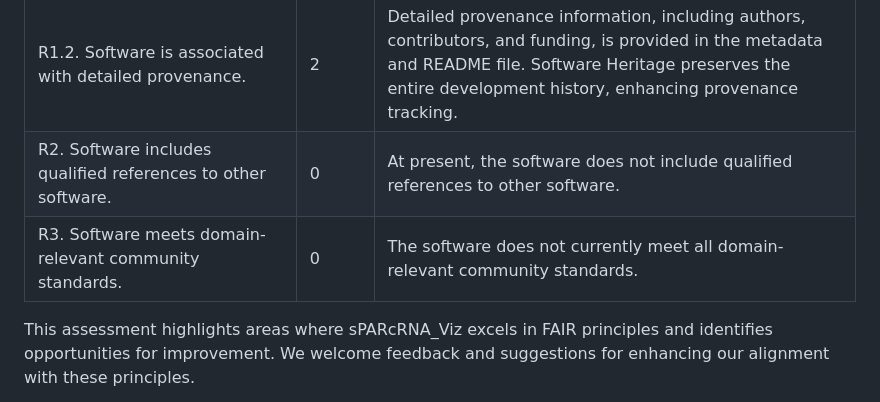
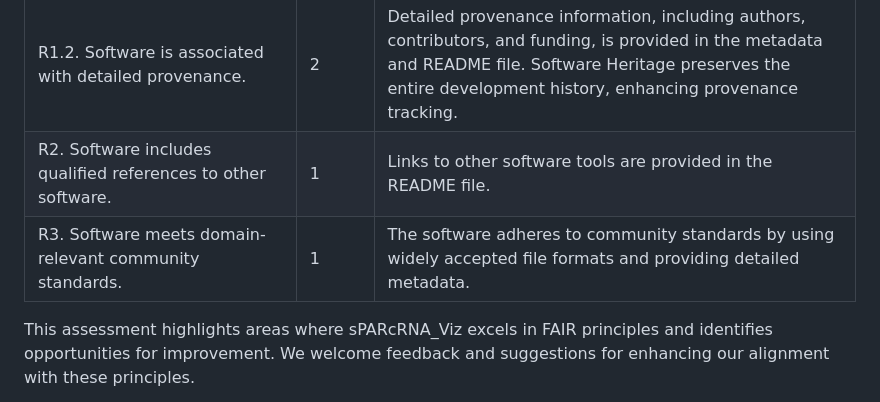
Before and after one commit to SPARC-FAIR-Codeathon/sPARcRNA_Viz, a Markdown page: CROSSWALK.md, the part around the change. Rendered like a GitHub page.

Commit message:
chore: update crosswalk
Update R fields

```diff
--- a/CROSSWALK.md
+++ b/CROSSWALK.md
@@ -26,7 +26,7 @@ Our assessment is based on information from the software repository and the Zeno
 | R1. Software is described with a plurality of accurate and relevant attributes.                        | 2     | The metadata provides comprehensive information about the software, including title, authors, description, keywords, license, and funding details.                                                                                                                                      |
 | R1.1. Software is given a clear and accessible license.                                                | 2     | The software is licensed under the MIT License, a permissive open-source license. This license information is preserved in both Zenodo and Software Heritage.                                                                                                                           |
 | R1.2. Software is associated with detailed provenance.                                                 | 2     | Detailed provenance information, including authors, contributors, and funding, is provided in the metadata and README file. Software Heritage preserves the entire development history, enhancing provenance tracking.                                                                  |
-| R2. Software includes qualified references to other software.                                          | 0     | At present, the software does not include qualified references to other software.                                                                                                                                                                                                       |
-| R3. Software meets domain-relevant community standards.                                                | 0     | The software does not currently meet all domain-relevant community standards.                                                                                                                                                                                                           |
+| R2. Software includes qualified references to other software.                                          | 1     | Links to other software tools are provided in the README file.                                                                                                                                                                                                                          |
+| R3. Software meets domain-relevant community standards.                                                | 1     | The software adheres to community standards by using widely accepted file formats and providing detailed metadata.                                                                                                                                                                      |
 
 This assessment highlights areas where sPARcRNA_Viz excels in FAIR principles and identifies opportunities for improvement. We welcome feedback and suggestions for enhancing our alignment with these principles.
```
